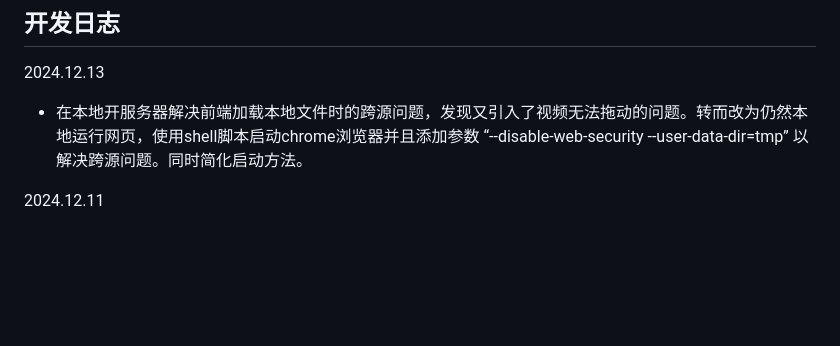
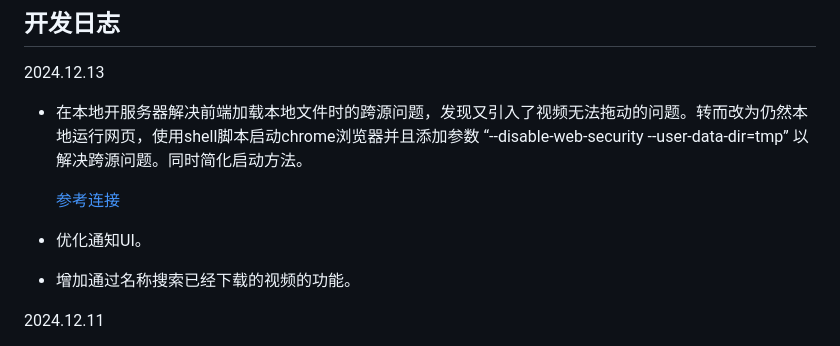
Before and after one commit to myclms/VideoHelper, a Markdown page: Readme.md, the part around the change. GitHub-like rendering; blank space fills up the shorter version.

```diff
--- a/Readme.md
+++ b/Readme.md
@@ -90,6 +90,12 @@ VideoHelper/
 
 - 在本地开服务器解决前端加载本地文件时的跨源问题，发现又引入了视频无法拖动的问题。转而改为仍然本地运行网页，使用shell脚本启动chrome浏览器并且添加参数 “--disable-web-security --user-data-dir=tmp” 以解决跨源问题。同时简化启动方法。
 
+  [参考连接](https://blog.csdn.net/weixin_48594833/article/details/124345191)
+
+- 优化通知UI。
+
+- 增加通过名称搜索已经下载的视频的功能。
+
 2024.12.11
 
 - 由于之前断断续续的开发，导致代码很... 所以**re0**。<u>基本的下载视频、获取原语言字幕。</u> 而且发现plyr支持vtt字幕，所以不用自己再实现字幕对齐等逻辑了。
```
